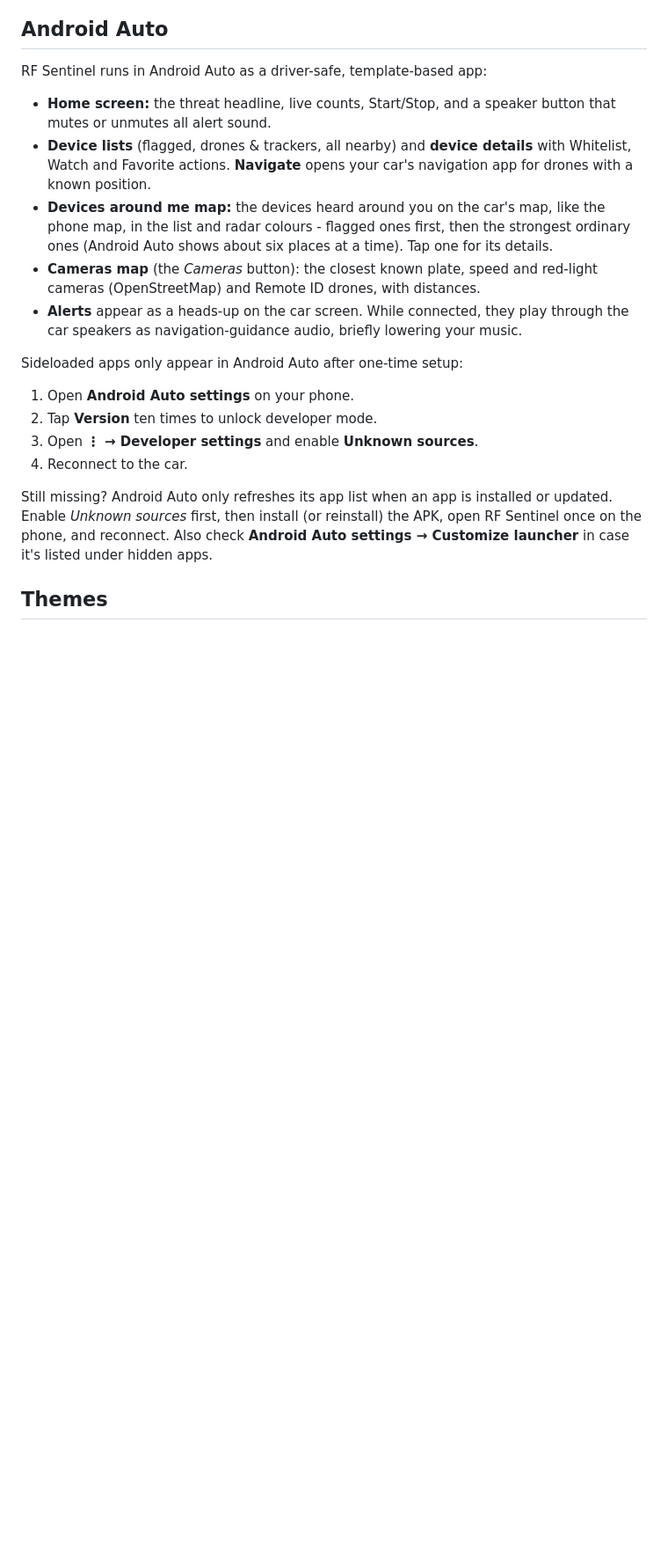
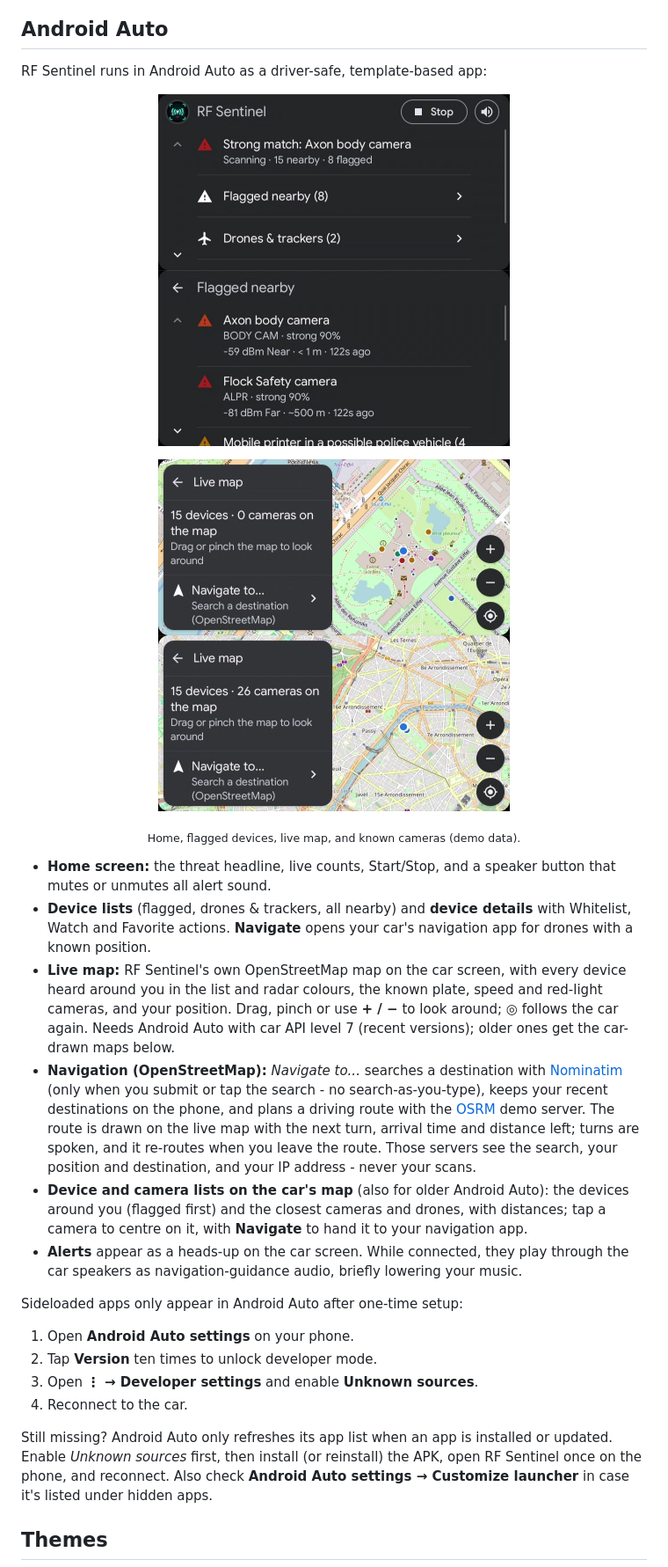
Before and after one commit to CIS-C0/RFSentinel, a Markdown page: README.md, the part around the change printed below. Shown: that part at 88% size. Drawn GitHub-style; pictures changed too: docs/screenshots/android-auto/cameras.jpg (added), docs/screenshots/android-auto/flagged.jpg (added), docs/screenshots/android-auto/home.jpg (added); blank space fills up the shorter version.

```diff
--- a/README.md
+++ b/README.md
@@ -199,17 +202,38 @@ Menu → **Export all devices...** or **Export...**:
 
 RF Sentinel runs in Android Auto as a driver-safe, template-based app:
 
+<p align="center">
+  <img src="docs/screenshots/android-auto/home.jpg" width="400" alt="Android Auto home screen with the threat headline" />
+  <img src="docs/screenshots/android-auto/flagged.jpg" width="400" alt="Android Auto list of flagged devices" />
+</p>
+<p align="center">
+  <img src="docs/screenshots/android-auto/live-map.jpg" width="400" alt="Android Auto live map with the devices around you" />
+  <img src="docs/screenshots/android-auto/cameras.jpg" width="400" alt="Android Auto live map zoomed out with known cameras" />
+</p>
+<p align="center"><sub>Home, flagged devices, live map, and known cameras (demo data).</sub></p>
+
 - **Home screen:** the threat headline, live counts, Start/Stop, and a speaker
   button that mutes or unmutes all alert sound.
 - **Device lists** (flagged, drones & trackers, all nearby) and **device details**
   with Whitelist, Watch and Favorite actions. **Navigate** opens your car's
   navigation app for drones with a known position.
-- **Devices around me map:** the devices heard around you on the car's map, like
-  the phone map, in the list and radar colours - flagged ones first, then the
-  strongest ordinary ones (Android Auto shows about six places at a time).
-  Tap one for its details.
-- **Cameras map** (the *Cameras* button): the closest known plate, speed and
-  red-light cameras (OpenStreetMap) and Remote ID drones, with distances.
+- **Live map:** RF Sentinel's own OpenStreetMap map on the car screen, with
+  every device heard around you in the list and radar colours, the known plate,
+  speed and red-light cameras, and your position. Drag, pinch or use **+ / −** to
+  look around; **◎** follows the car again. Needs Android Auto with car API
+  level 7 (recent versions); older ones get the car-drawn maps below.
+- **Navigation (OpenStreetMap):** *Navigate to...* searches a destination with
+  [Nominatim](https://nominatim.org) (only when you submit or tap the search -
+  no search-as-you-type), keeps your recent destinations on the phone, and
+  plans a driving route with the [OSRM](https://project-osrm.org) demo server.
+  The route is drawn on the live map with the next turn, arrival time and
+  distance left; turns are spoken, and it re-routes when you leave the route.
+  Those servers see the search, your position and destination, and your IP
+  address - never your scans.
+- **Device and camera lists on the car's map** (also for older Android Auto):
+  the devices around you (flagged first) and the closest cameras and drones,
+  with distances; tap a camera to centre on it, with **Navigate** to hand it to
+  your navigation app.
 - **Alerts** appear as a heads-up on the car screen. While connected, they play
   through the car speakers as navigation-guidance audio, briefly lowering your
   music.
```
Also changed, not shown: other parts of README.md (+7 -3 lines), docs/screenshots/android-auto/navigation.jpg (added), 6 other files.
